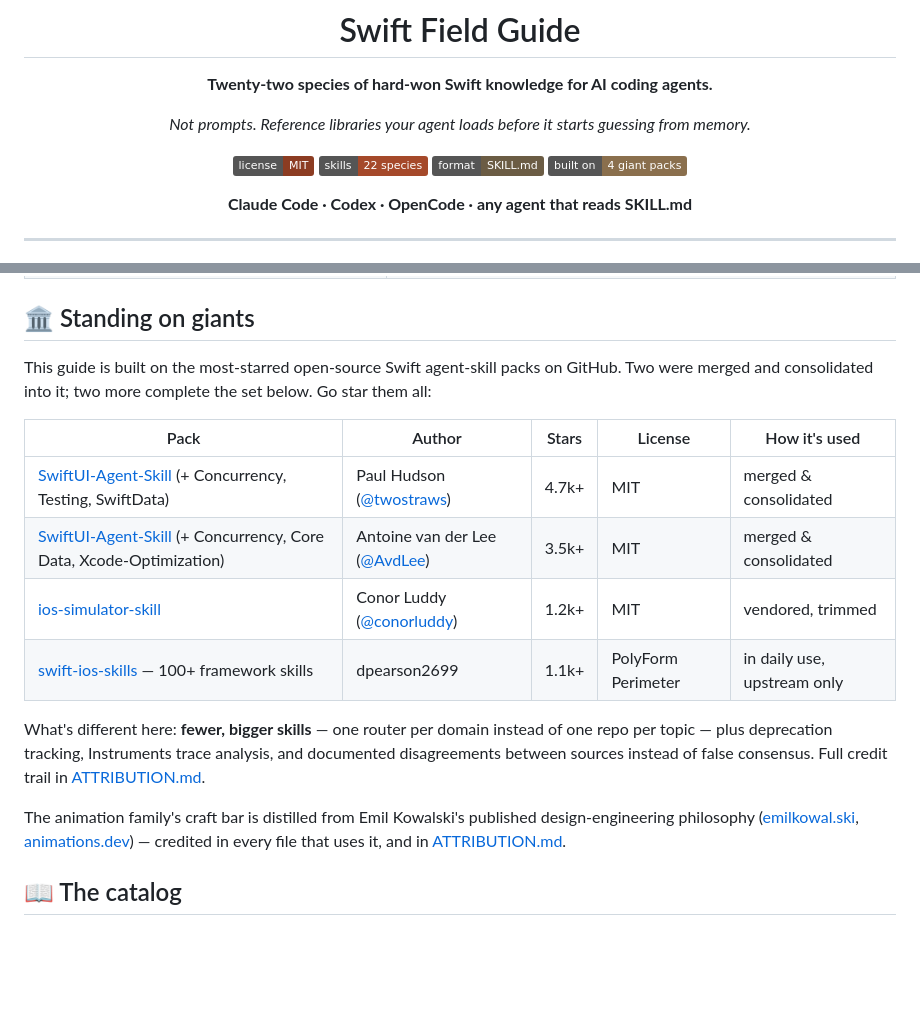
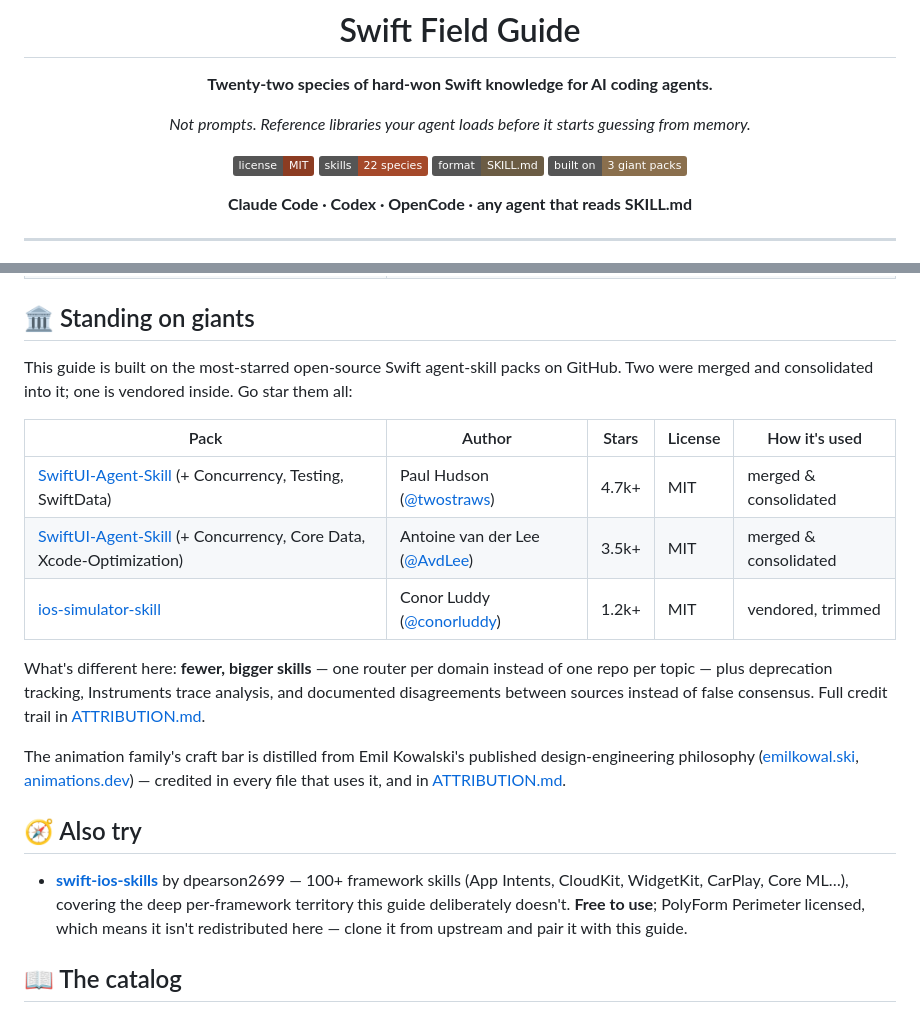
Before and after one commit to Fe2-O3/swift-field-guide, a Markdown page: README.md, 2 parts joined by grey strips. Rendered like a GitHub page; badges without logos; blank space fills up the shorter version.

Commit message:
README: dpearson moves to an 'Also try' section; giants table down to three

```diff
--- a/README.md
+++ b/README.md
@@ -9,7 +9,7 @@
 [![License: MIT](https://img.shields.io/badge/license-MIT-8c3c22.svg)](LICENSE)
 [![Skills](https://img.shields.io/badge/skills-22_species-a5492a.svg)](#-the-catalog)
 [![Format](https://img.shields.io/badge/format-SKILL.md-6b5c44.svg)](#-install)
-[![Built on](https://img.shields.io/badge/built%20on-4%20giant%20packs-8a6f4d.svg)](#-standing-on-giants)
+[![Built on](https://img.shields.io/badge/built%20on-3%20giant%20packs-8a6f4d.svg)](#-standing-on-giants)
 
 **Claude Code · Codex · OpenCode · any agent that reads SKILL.md**
 
@@ -34,14 +34,13 @@ four-skill animation family completed the guide. Each has one job and one refere
 ## 🏛 Standing on giants
 
 This guide is built on the most-starred open-source Swift agent-skill packs on GitHub. Two were
-merged and consolidated into it; two more complete the set below. Go star them all:
+merged and consolidated into it; one is vendored inside. Go star them all:
 
 | Pack | Author | Stars | License | How it's used |
 |---|---|---|---|---|
 | [SwiftUI-Agent-Skill](https://github.com/twostraws/SwiftUI-Agent-Skill) (+ Concurrency, Testing, SwiftData) | Paul Hudson ([@twostraws](https://github.com/twostraws)) | 4.7k+ | MIT | merged & consolidated |
 | [SwiftUI-Agent-Skill](https://github.com/AvdLee/SwiftUI-Agent-Skill) (+ Concurrency, Core Data, Xcode-Optimization) | Antoine van der Lee ([@AvdLee](https://github.com/AvdLee)) | 3.5k+ | MIT | merged & consolidated |
 | [ios-simulator-skill](https://github.com/conorluddy/ios-simulator-skill) | Conor Luddy ([@conorluddy](https://github.com/conorluddy)) | 1.2k+ | MIT | vendored, trimmed |
-| [swift-ios-skills](https://github.com/dpearson2699/swift-ios-skills) — 100+ framework skills | dpearson2699 | 1.1k+ | PolyForm Perimeter | in daily use, upstream only |
 
 What's different here: **fewer, bigger skills** — one router per domain instead of one repo per
 topic — plus deprecation tracking, Instruments trace analysis, and documented disagreements
@@ -50,6 +49,14 @@ between sources instead of false consensus. Full credit trail in [ATTRIBUTION.md
 The animation family's craft bar is distilled from Emil Kowalski's published design-engineering
 philosophy ([emilkowal.ski](https://emilkowal.ski), [animations.dev](https://animations.dev)) —
 credited in every file that uses it, and in [ATTRIBUTION.md](ATTRIBUTION.md).
+
+## 🧭 Also try
+
+- **[swift-ios-skills](https://github.com/dpearson2699/swift-ios-skills)** by dpearson2699 —
+  100+ framework skills (App Intents, CloudKit, WidgetKit, CarPlay, Core ML…), covering the
+  deep per-framework territory this guide deliberately doesn't. **Free to use**; PolyForm
+  Perimeter licensed, which means it isn't redistributed here — clone it from upstream and
+  pair it with this guide.
 
 ## 📖 The catalog
 
```
Also changed, not shown: ATTRIBUTION.md (+3 -2 lines).
